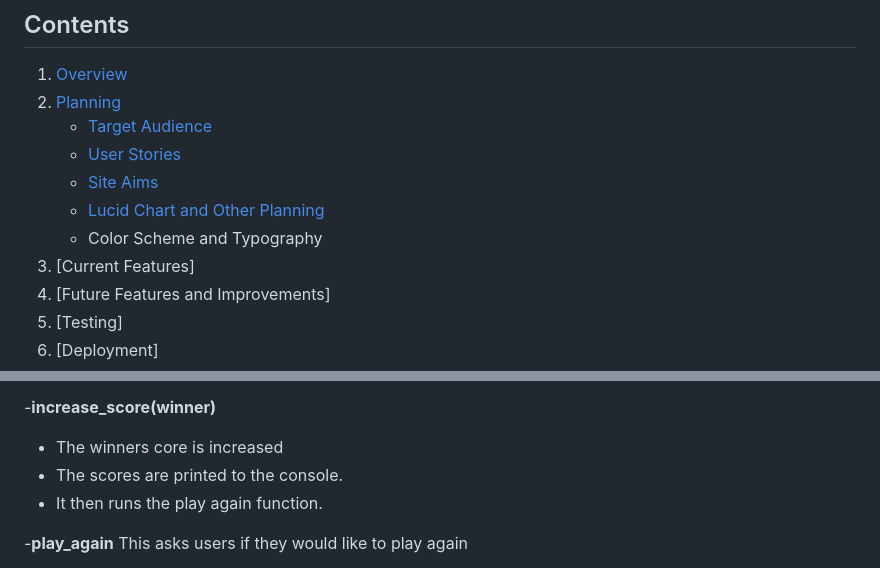
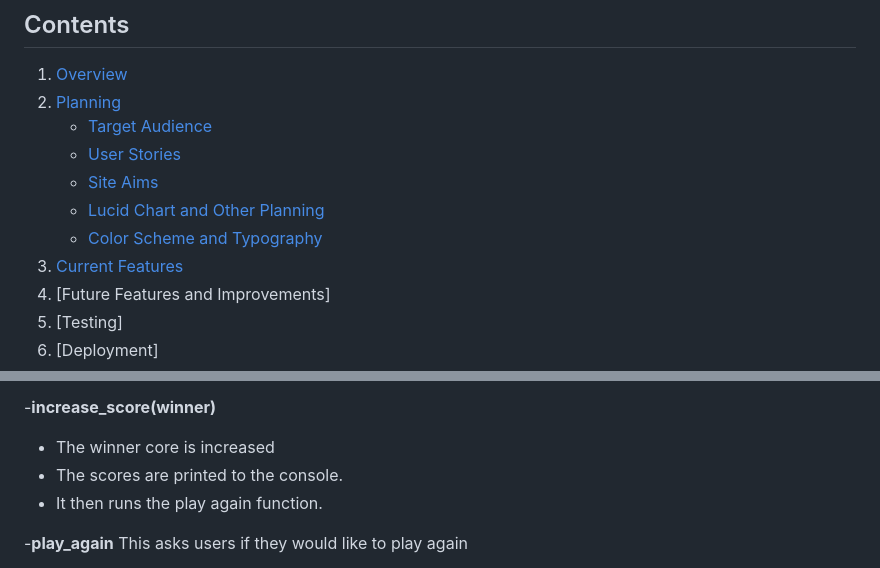
Before and after one commit to Jamie-S2000/blackjack, a Markdown page: README.md, 2 parts joined by grey strips. Rendered like a GitHub page.

```diff
--- a/README.md
+++ b/README.md
@@ -23,8 +23,8 @@ This shows how the deployed site looks on different devices.
     - [User Stories](#user-stories)
     - [Site Aims](#site-aims)
     - [Lucid Chart and Other Planning](#lucid-chart-and-other-planning)
-    - Color Scheme and Typography
-1. [Current Features]
+    - [Color Scheme and Typography](#color-scheme-and-typography)
+1. [Current Features](#current-features)
 1. [Future Features and Improvements]
 1. [Testing]
 1. [Deployment]
@@ -136,7 +136,7 @@ This compares the hands of the dealer and the user.
 - The winner is then returned.
 
 -__increase_score(winner)__
-- The winners core is increased
+- The winner core is increased
 - The scores are printed to the console.
 - It then runs the play again function.
 
```
Also changed, not shown: other parts of README.md (+17 -17 lines).
